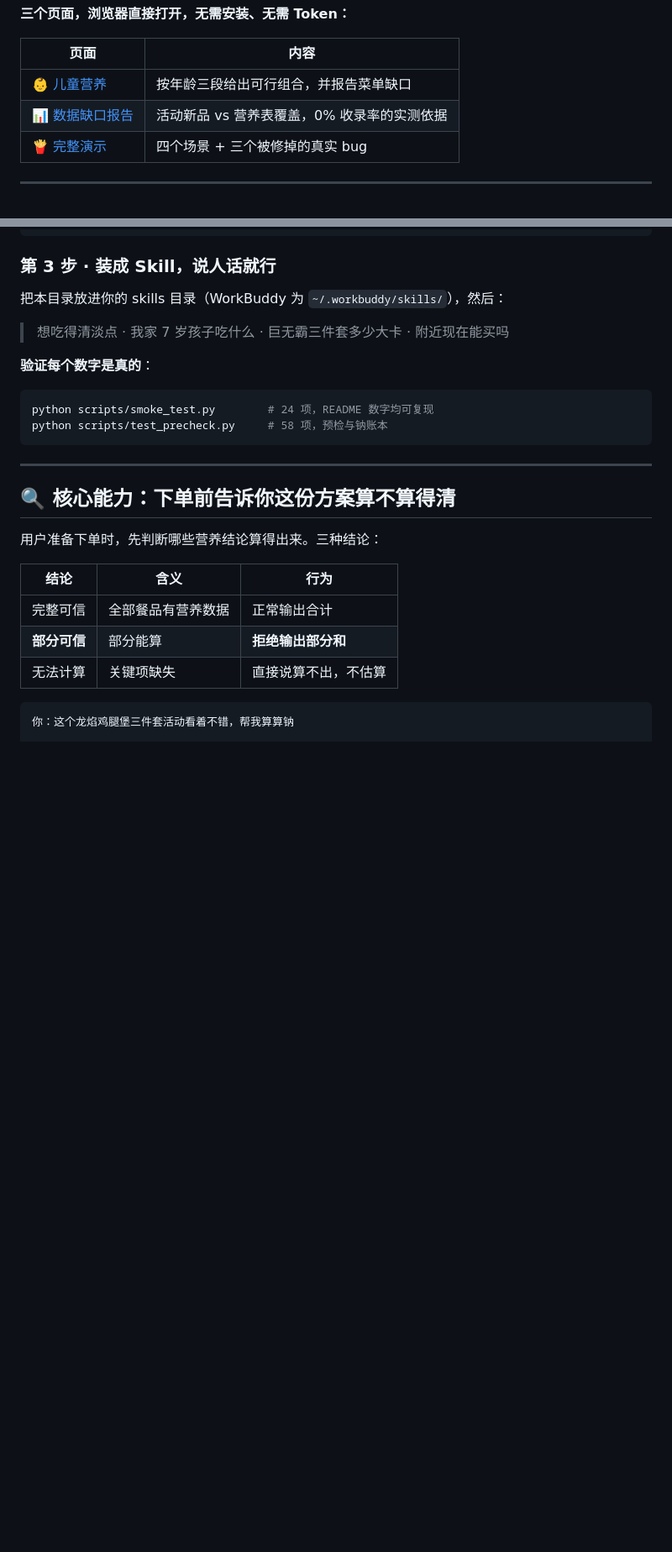
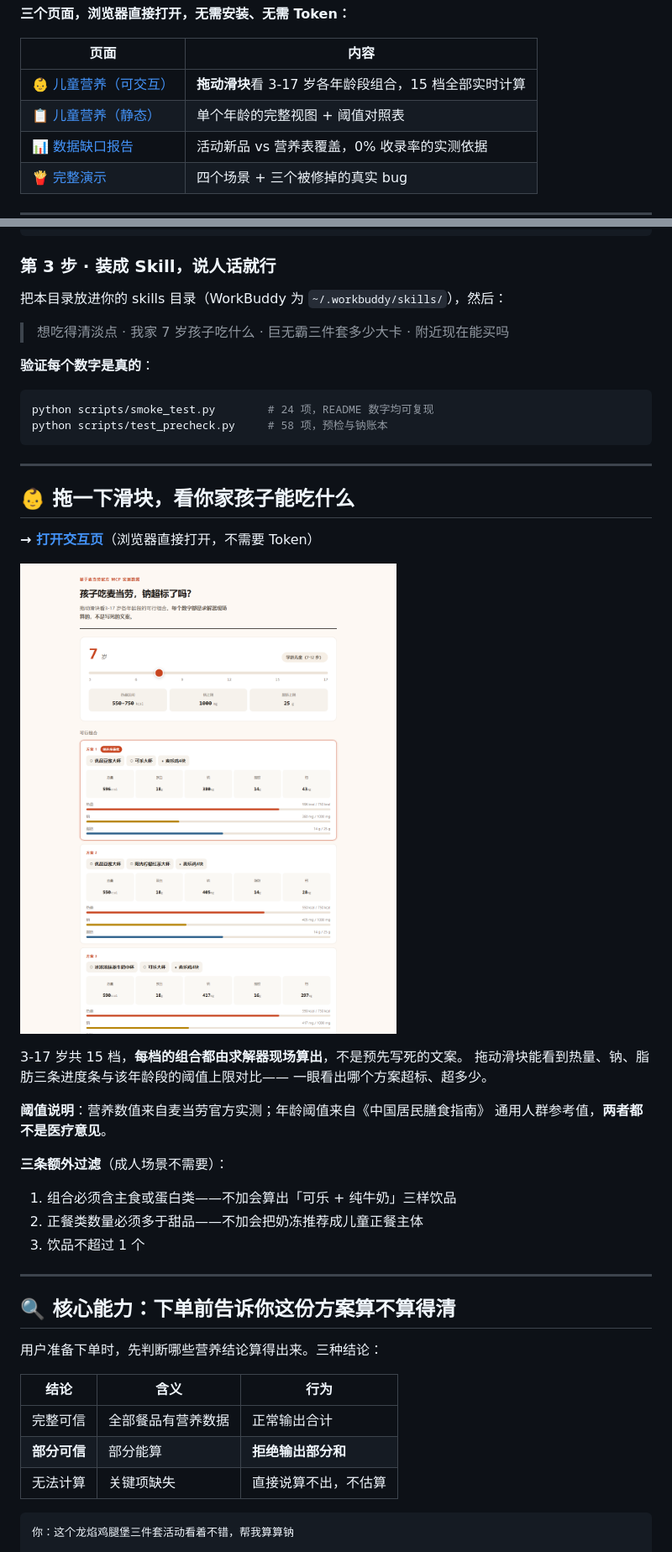
Before and after one commit to Hxxcb1412/mcd-nutrition-optimizer, a Markdown page: README.md, 2 parts joined by grey strips. Shown at 84% size. Rendered like a GitHub page; pictures changed too: docs/images/child-interactive.png (added); blank space fills up the shorter version.

````diff
--- a/README.md
+++ b/README.md
@@ -15,7 +15,8 @@
 
 | 页面 | 内容 |
 |---|---|
-| [👶 儿童营养](https://hxxcb1412.github.io/mcd-nutrition-optimizer/child-nutrition.html) | 按年龄三段给出可行组合，并报告菜单缺口 |
+| [👶 儿童营养（可交互）](https://hxxcb1412.github.io/mcd-nutrition-optimizer/child-interactive.html) | **拖动滑块**看 3-17 岁各年龄段组合，15 档全部实时计算 |
+| [📋 儿童营养（静态）](https://hxxcb1412.github.io/mcd-nutrition-optimizer/child-nutrition.html) | 单个年龄的完整视图 + 阈值对照表 |
 | [📊 数据缺口报告](https://hxxcb1412.github.io/mcd-nutrition-optimizer/data-gap-report.html) | 活动新品 vs 营养表覆盖，0% 收录率的实测依据 |
 | [🍟 完整演示](https://hxxcb1412.github.io/mcd-nutrition-optimizer/demo.html) | 四个场景 + 三个被修掉的真实 bug |
 
@@ -91,6 +92,27 @@
 python scripts/smoke_test.py        # 24 项，README 数字均可复现
 python scripts/test_precheck.py     # 58 项，预检与钠账本
 ```
+
+---
+
+## 👶 拖一下滑块，看你家孩子能吃什么
+
+**→ [打开交互页](https://hxxcb1412.github.io/mcd-nutrition-optimizer/child-interactive.html)**（浏览器直接打开，不需要 Token）
+
+![儿童营养交互页](docs/images/child-interactive.png)
+
+3-17 岁共 15 档，**每档的组合都由求解器现场算出**，不是预先写死的文案。
+拖动滑块能看到热量、钠、脂肪三条进度条与该年龄段的阈值上限对比——
+一眼看出哪个方案超标、超多少。
+
+**阈值说明**：营养数值来自麦当劳官方实测；年龄阈值来自《中国居民膳食指南》
+通用人群参考值，**两者都不是医疗意见**。
+
+**三条额外过滤**（成人场景不需要）：
+
+1. 组合必须含主食或蛋白类——不加会算出「可乐 + 纯牛奶」三样饮品
+2. 正餐类数量必须多于甜品——不加会把奶冻推荐成儿童正餐主体
+3. 饮品不超过 1 个
 
 ---
 
````
Also changed, not shown: 4 other files.
